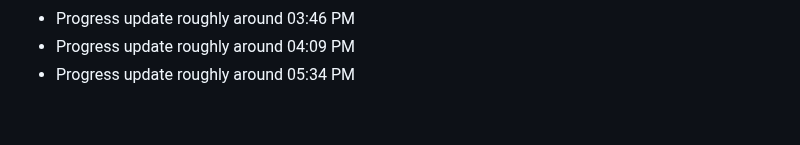
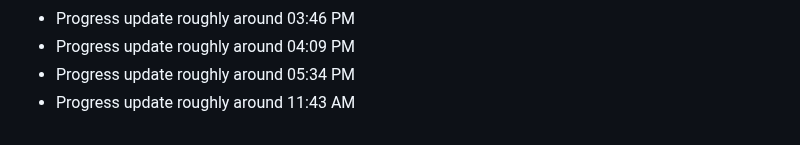
Before and after one commit to clawalone/focuspilot, a Markdown page: docs/dev-notes.md, the part around the change. GitHub-like rendering.

```diff
--- a/docs/dev-notes.md
+++ b/docs/dev-notes.md
@@ -157,3 +157,4 @@ Tracking daily progress and technical decisions.
 - Progress update roughly around 03:46 PM
 - Progress update roughly around 04:09 PM
 - Progress update roughly around 05:34 PM
+- Progress update roughly around 11:43 AM
```
